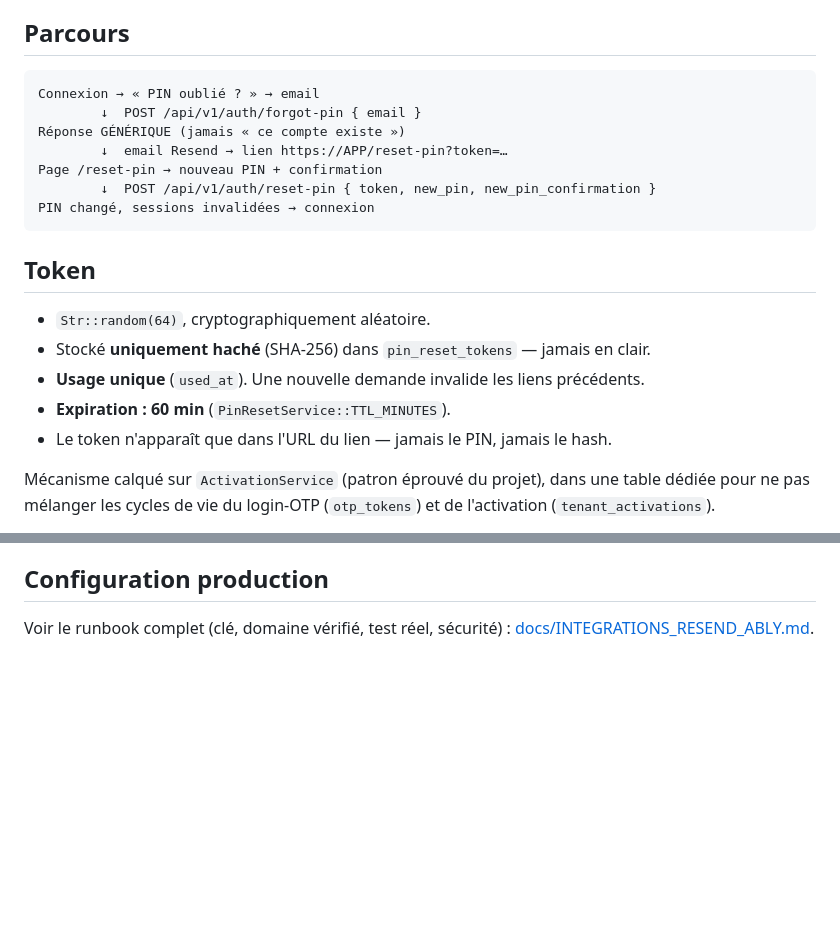
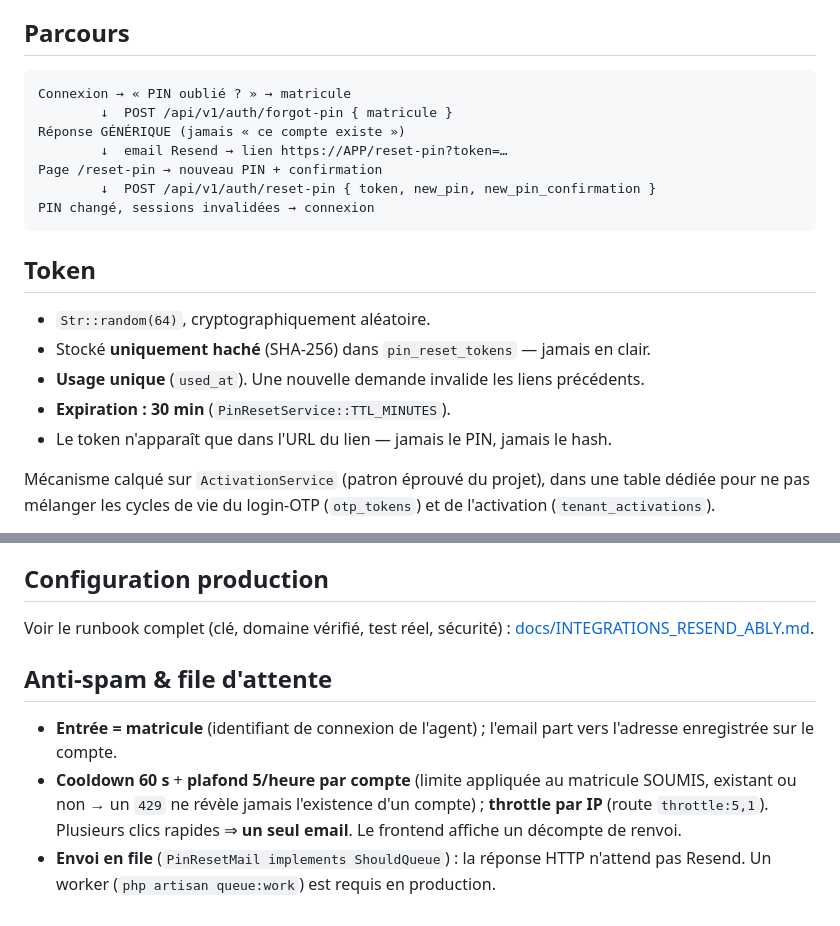
Before and after one commit to chooomaad/operix-api, a Markdown page: docs/RESET_PIN_RESEND.md, 2 parts joined by grey strips. Rendered like a GitHub page; blank space fills up the shorter version.

Commit message:
docs(auth): reset PIN production (matricule, anti-spam, TTL 30)
Co-Authored-By: Claude Opus 5 <noreply@anthropic.com>

````diff
--- a/docs/RESET_PIN_RESEND.md
+++ b/docs/RESET_PIN_RESEND.md
@@ -5,8 +5,8 @@ Flux « PIN oublié » du web Operix TCN. Lien sécurisé envoyé par email.
 ## Parcours
 
 ```
-Connexion → « PIN oublié ? » → email
-        ↓  POST /api/v1/auth/forgot-pin { email }
+Connexion → « PIN oublié ? » → matricule
+        ↓  POST /api/v1/auth/forgot-pin { matricule }
 Réponse GÉNÉRIQUE (jamais « ce compte existe »)
         ↓  email Resend → lien https://APP/reset-pin?token=…
 Page /reset-pin → nouveau PIN + confirmation
@@ -19,7 +19,7 @@ PIN changé, sessions invalidées → connexion
 - `Str::random(64)`, cryptographiquement aléatoire.
 - Stocké **uniquement haché** (SHA-256) dans `pin_reset_tokens` — jamais en clair.
 - **Usage unique** (`used_at`). Une nouvelle demande invalide les liens précédents.
-- **Expiration : 60 min** (`PinResetService::TTL_MINUTES`).
+- **Expiration : 30 min** (`PinResetService::TTL_MINUTES`).
 - Le token n'apparaît que dans l'URL du lien — jamais le PIN, jamais le hash.
 
 Mécanisme calqué sur `ActivationService` (patron éprouvé du projet), dans une
@@ -70,3 +70,14 @@ domaine — aucun changement de code.
 
 Voir le runbook complet (clé, domaine vérifié, test réel, sécurité) :
 [docs/INTEGRATIONS_RESEND_ABLY.md](INTEGRATIONS_RESEND_ABLY.md).
+
+## Anti-spam & file d'attente
+
+- **Entrée = matricule** (identifiant de connexion de l'agent) ; l'email part vers
+  l'adresse enregistrée sur le compte.
+- **Cooldown 60 s** + **plafond 5/heure par compte** (limite appliquée au matricule
+  SOUMIS, existant ou non → un `429` ne révèle jamais l'existence d'un compte) ;
+  **throttle par IP** (route `throttle:5,1`). Plusieurs clics rapides ⇒ **un seul
+  email**. Le frontend affiche un décompte de renvoi.
+- **Envoi en file** (`PinResetMail implements ShouldQueue`) : la réponse HTTP
+  n'attend pas Resend. Un worker (`php artisan queue:work`) est requis en production.
````
